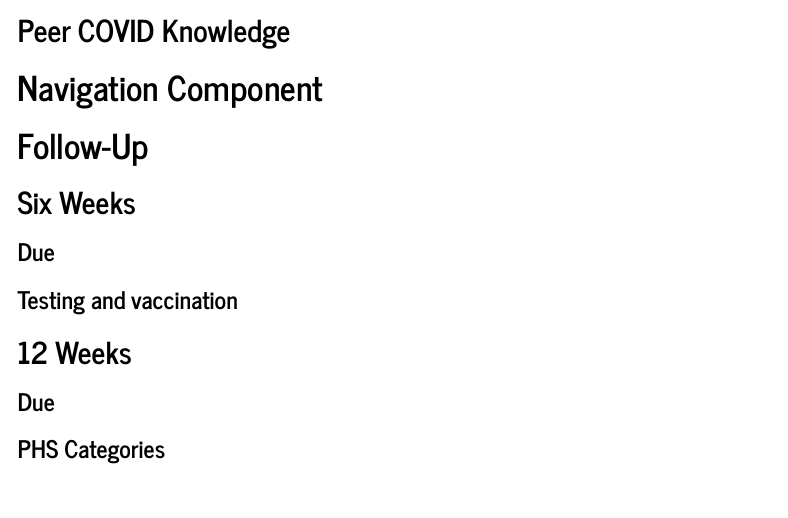
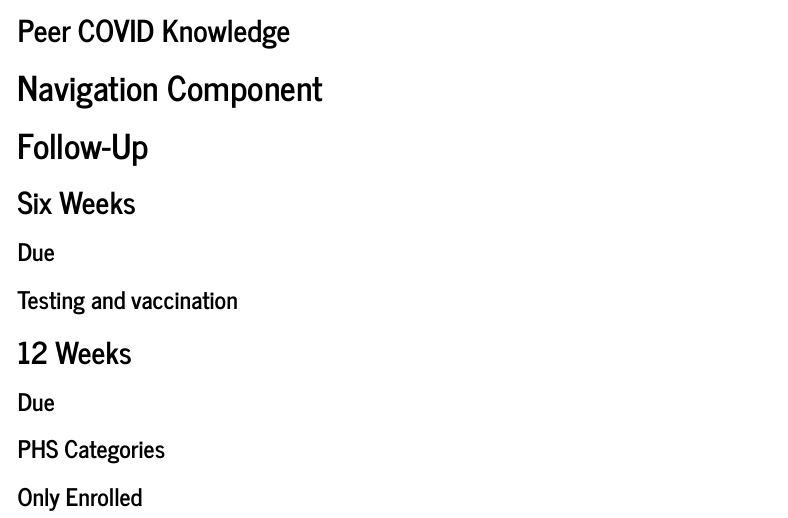
Before and after one commit to clelandcm/NCAP, an R Markdown document (Report.Rmd): the page in a window 1100 px wide, from 2510 px down. Rendered offline with R 4.5, knitr and Pandoc, with nearby package versions; the code chunks are not run, so their results and figures are left out; menus at the side of the page are left out.

Commit message:
Add PHS categories

````diff
--- a/Report.Rmd
+++ b/Report.Rmd
@@ -857,6 +857,7 @@ with(demog,
   kable_paper("hover", full_width = F)
 ```
 
+### Only Enrolled
 ```{r}
 gtsummary::tbl_cross(demog[Enrolled == TRUE & !is.na(bl_date)], row = PHS_cat, col = Hispanic)
 ```
````
Also changed, not shown: Report.html.
